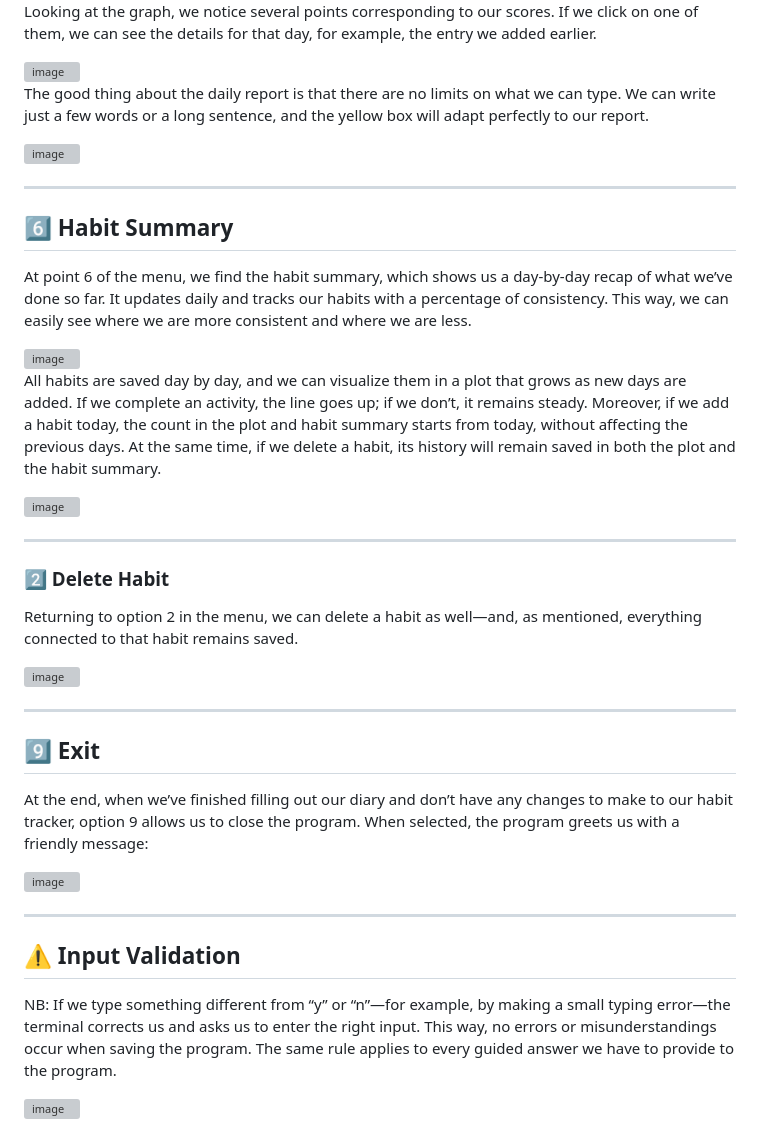
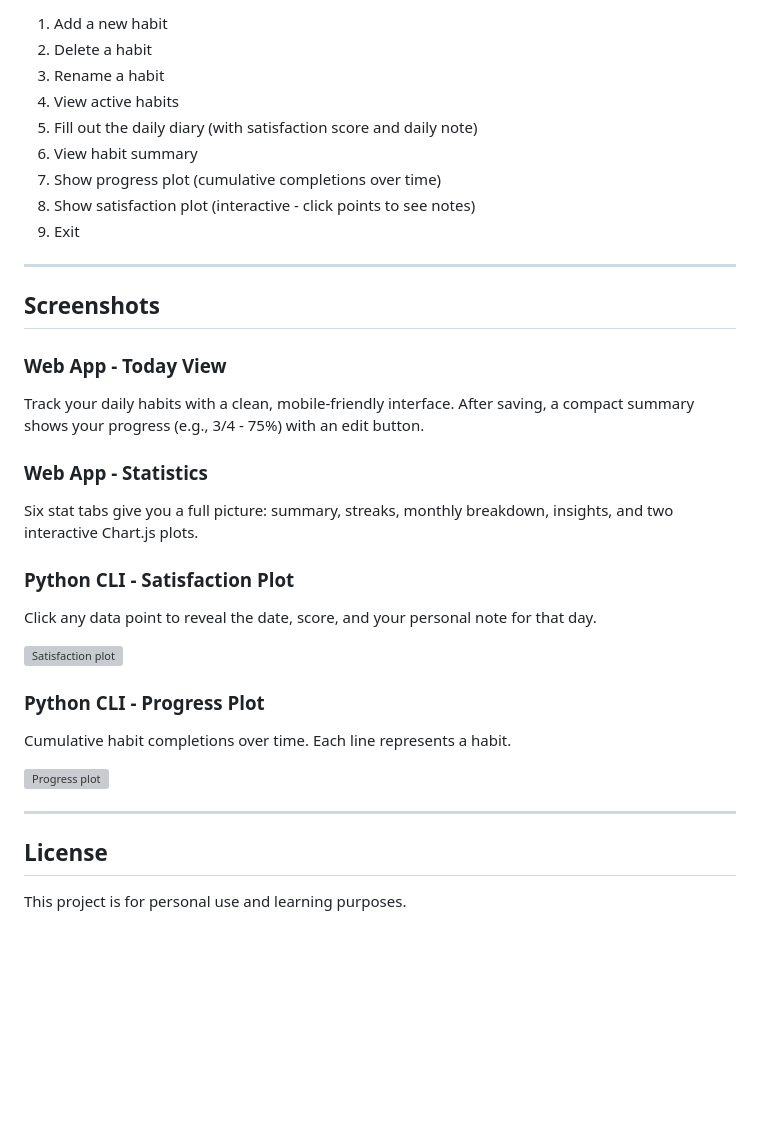
Before and after one commit to paolotesta001/habits_tracker-with-plot-and-data-saving-, a Markdown page: README.md, the part around one of its changes. GitHub-like rendering; blank space fills up the shorter version; grey boxes are pictures that could not be loaded.

```diff
--- a/README.md
+++ b/README.md
@@ -50,41 +104,36 @@ Now I’ll jump to option number 8, because it’s related to the score and repo
 
-Looking at the graph, we notice several points corresponding to our scores. If we click on one of them, we can see the details for that day, for example, the entry we added earlier.
-
-<img width="208" height="100" alt="image" src="https://github.com/user-attachments/assets/2cba34b2-7111-4166-9798-6d334877d1f2" />
-
-The good thing about the daily report is that there are no limits on what we can type. We can write just a few words or a long sentence, and the yellow box will adapt perfectly to our report.
-
-<img width="320" height="307" alt="image" src="https://github.com/user-attachments/assets/9f3ef2d5-e76c-4fa4-a430-b6710fc3abd1" />
+1. Add a new habit
+2. Delete a habit
+3. Rename a habit
+4. View active habits
+5. Fill out the daily diary (with satisfaction score and daily note)
+6. View habit summary
+7. Show progress plot (cumulative completions over time)
+8. Show satisfaction plot (interactive - click points to see notes)
+9. Exit
 
 ---
 
-## 6️⃣ Habit Summary
-At point 6 of the menu, we find the habit summary, which shows us a day-by-day recap of what we’ve done so far. It updates daily and tracks our habits with a percentage of consistency. This way, we can easily see where we are more consistent and where we are less.
+## Screenshots
 
-<img width="368" height="242" alt="image" src="https://github.com/user-attachments/assets/54cf60e9-5e41-4701-a6a1-e04244723e0d" />
+### Web App - Today View
+Track your daily habits with a clean, mobile-friendly interface. After saving, a compact summary shows your progress (e.g., 3/4 - 75%) with an edit button.
 
-All habits are saved day by day, and we can visualize them in a plot that grows as new days are added. If we complete an activity, the line goes up; if we don’t, it remains steady. Moreover, if we add a habit today, the count in the plot and habit summary starts from today, without affecting the previous days.
-At the same time, if we delete a habit, its history will remain saved in both the plot and the habit summary.
+### Web App - Statistics
+Six stat tabs give you a full picture: summary, streaks, monthly breakdown, insights, and two interactive Chart.js plots.
 
-<img width="1365" height="716" alt="image" src="https://github.com/user-attachments/assets/2c950537-e26e-43e3-a314-d2b80beacfd3" />
+### Python CLI - Satisfaction Plot
+Click any data point to reveal the date, score, and your personal note for that day.
+
+<img width="1365" height="719" alt="Satisfaction plot" src="https://github.com/user-attachments/assets/cbe304f1-4086-4cde-ae04-47ab736d563d" />
+
+### Python CLI - Progress Plot
+Cumulative habit completions over time. Each line represents a habit.
+
+<img width="1365" height="716" alt="Progress plot" src="https://github.com/user-attachments/assets/2c950537-e26e-43e3-a314-d2b80beacfd3" />
 
 ---
 
-### 2️⃣ Delete Habit
-Returning to option 2 in the menu, we can delete a habit as well—and, as mentioned, everything connected to that habit remains saved.
+## License
 
-<img width="521" height="287" alt="image" src="https://github.com/user-attachments/assets/1910e4e1-7705-4361-9751-90663459e5e1" />
-
----
-
-## 9️⃣ Exit
-At the end, when we’ve finished filling out our diary and don’t have any changes to make to our habit tracker, option 9 allows us to close the program. When selected, the program greets us with a friendly message:
-
-<img width="468" height="47" alt="image" src="https://github.com/user-attachments/assets/69afcacb-4a53-4c48-918b-c7a242dc1461" />
-
----
-
-## ⚠️ Input Validation
-NB: If we type something different from “y” or “n”—for example, by making a small typing error—the terminal corrects us and asks us to enter the right input. This way, no errors or misunderstandings occur when saving the program. The same rule applies to every guided answer we have to provide to the program.
-
-<img width="378" height="44" alt="image" src="https://github.com/user-attachments/assets/2e3f5b61-0f98-464c-bf59-f47974a841fc" />
+This project is for personal use and learning purposes.
```
Also changed, not shown: other parts of README.md (+80 -26 lines).
